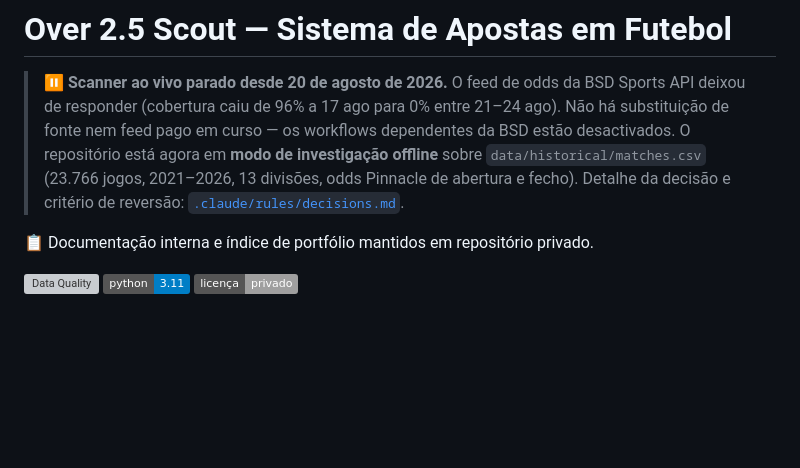
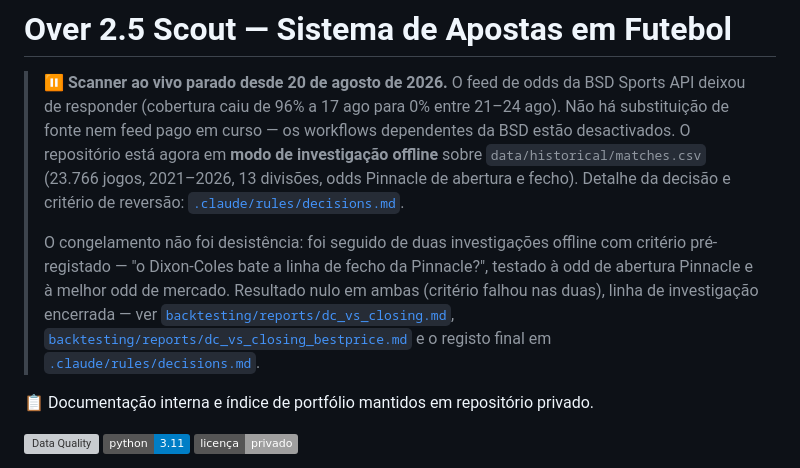
Before and after one commit to nunovinhas-creator/over25-scanner, a Markdown page: README.md, the part around the change. Drawn GitHub-style; badges without logos; blank space fills up the shorter version; grey boxes are pictures that could not be loaded.

```diff
--- a/README.md
+++ b/README.md
@@ -1,6 +1,8 @@
 # Over 2.5 Scout — Sistema de Apostas em Futebol
 
 > ⏸️ **Scanner ao vivo parado desde 20 de agosto de 2026.** O feed de odds da BSD Sports API deixou de responder (cobertura caiu de 96% a 17 ago para 0% entre 21–24 ago). Não há substituição de fonte nem feed pago em curso — os workflows dependentes da BSD estão desactivados. O repositório está agora em **modo de investigação offline** sobre `data/historical/matches.csv` (23.766 jogos, 2021–2026, 13 divisões, odds Pinnacle de abertura e fecho). Detalhe da decisão e critério de reversão: [`.claude/rules/decisions.md`](.claude/rules/decisions.md).
+>
+> O congelamento não foi desistência: foi seguido de duas investigações offline com critério pré-registado — "o Dixon-Coles bate a linha de fecho da Pinnacle?", testado à odd de abertura Pinnacle e à melhor odd de mercado. Resultado nulo em ambas (critério falhou nas duas), linha de investigação encerrada — ver [`backtesting/reports/dc_vs_closing.md`](backtesting/reports/dc_vs_closing.md), [`backtesting/reports/dc_vs_closing_bestprice.md`](backtesting/reports/dc_vs_closing_bestprice.md) e o registo final em [`.claude/rules/decisions.md`](.claude/rules/decisions.md).
 
 📋 Documentação interna e índice de portfólio mantidos em repositório privado.
 
```
Also changed, not shown: .claude/rules/decisions.md (+45 -7 lines).
